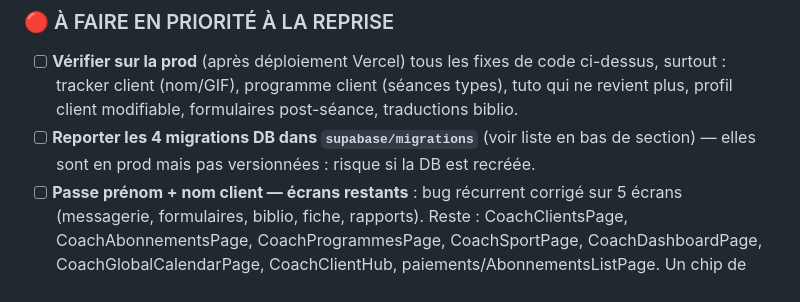
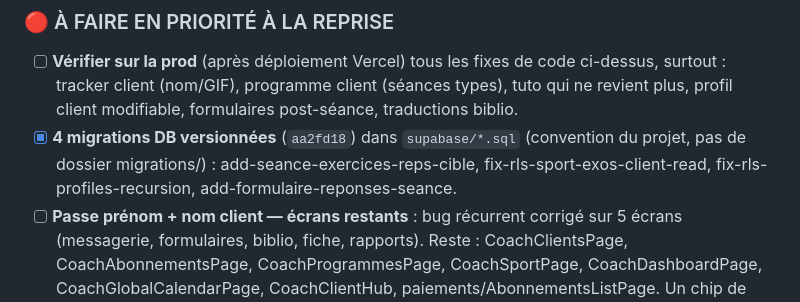
Before and after one commit to santosnoa179-alt/zevo, a Markdown page: SESSION-README.md, the part around the change. Drawn GitHub-style.

Commit message:
docs(session): migrations DB versionnées (coché)
Co-Authored-By: Claude Fable 5 <noreply@anthropic.com>

```diff
--- a/SESSION-README.md
+++ b/SESSION-README.md
@@ -36,7 +36,7 @@ Tous les modules testés : Dashboard, Clients, Sport, Nutrition, Messages, Formu
 
 ### 🔴 À FAIRE EN PRIORITÉ À LA REPRISE
 - [ ] **Vérifier sur la prod** (après déploiement Vercel) tous les fixes de code ci-dessus, surtout : tracker client (nom/GIF), programme client (séances types), tuto qui ne revient plus, profil client modifiable, formulaires post-séance, traductions biblio.
-- [ ] **Reporter les 4 migrations DB dans `supabase/migrations`** (voir liste en bas de section) — elles sont en prod mais pas versionnées : risque si la DB est recréée.
+- [x] **4 migrations DB versionnées** (`aa2fd18`) dans `supabase/*.sql` (convention du projet, pas de dossier migrations/) : add-seance-exercices-reps-cible, fix-rls-sport-exos-client-read, fix-rls-profiles-recursion, add-formulaire-reponses-seance.
 - [ ] **Passe prénom + nom client — écrans restants** : bug récurrent corrigé sur 5 écrans (messagerie, formulaires, biblio, fiche, rapports). Reste : CoachClientsPage, CoachAbonnementsPage, CoachProgrammesPage, CoachSportPage, CoachDashboardPage, CoachGlobalCalendarPage, CoachClientHub, paiements/AbonnementsListPage. Un chip de tâche de fond existe (lancer en 1 clic) avec la liste détaillée.
 - [ ] **Sections 4-9** : côté client complet, admin, mobile, monitoring, légal.
 
```
